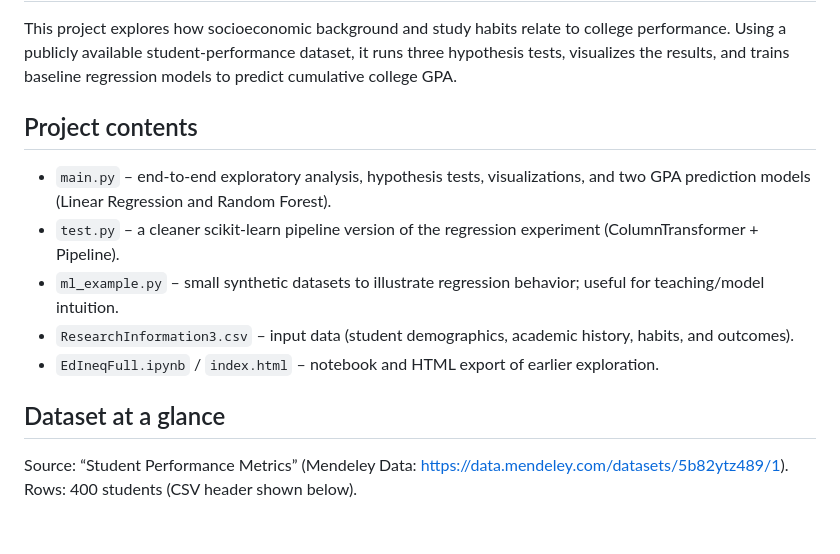
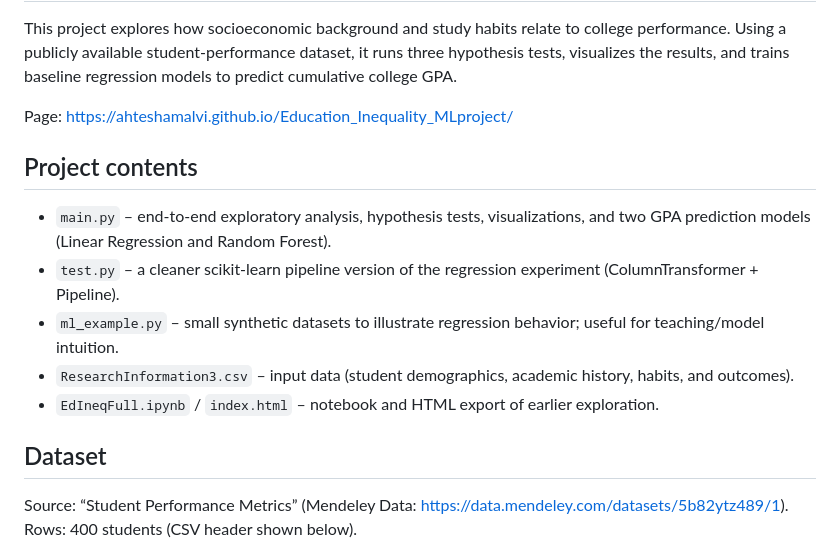
Before and after one commit to AhteshamAlvi/Education_Inequality_MLproject, a Markdown page: README.md, the part around the change. GitHub-like rendering; blank space fills up the shorter version.

Commit message:
Update README with project link and dataset details
Added project page link and updated dataset section.

```diff
--- a/README.md
+++ b/README.md
@@ -2,6 +2,8 @@ Education Inequality – Student Performance
 ==========================================
 
 This project explores how socioeconomic background and study habits relate to college performance. Using a publicly available student‑performance dataset, it runs three hypothesis tests, visualizes the results, and trains baseline regression models to predict cumulative college GPA.
+
+Page: https://ahteshamalvi.github.io/Education_Inequality_MLproject/
 
 Project contents
 ----------------
@@ -11,7 +13,7 @@ Project contents
 - `ResearchInformation3.csv` – input data (student demographics, academic history, habits, and outcomes).
 - `EdIneqFull.ipynb` / `index.html` – notebook and HTML export of earlier exploration.
 
-Dataset at a glance
+Dataset
 -------------------
 Source: “Student Performance Metrics” (Mendeley Data: https://data.mendeley.com/datasets/5b82ytz489/1).
 Rows: 400 students (CSV header shown below).
```
